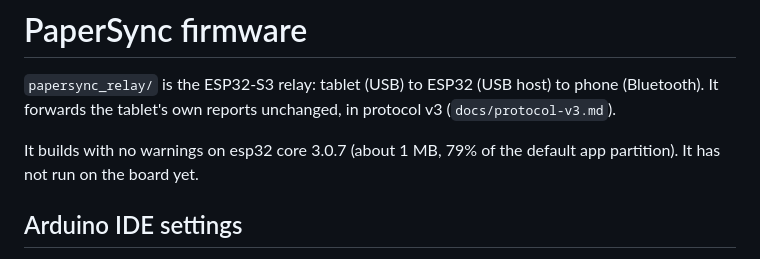
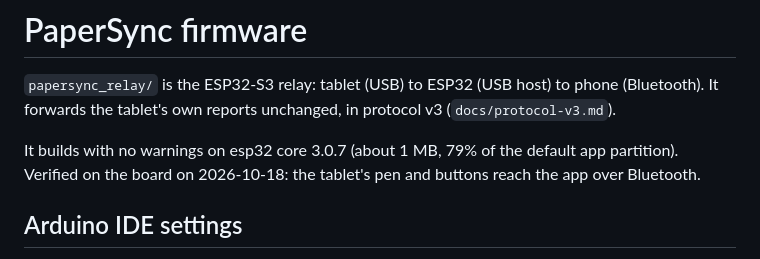
Before and after one commit to Hanzm10/PaperSync, a Markdown page: firmware/README.md, the part around the change. Rendered like a GitHub page.

Commit message:
Docs: the ESP32 relay works on the board
Co-Authored-By: Claude Opus 5.5 <noreply@anthropic.com>
Claude-Session: https://claude.ai/code/session_01BuLTUnBS81NMH8DuzdRxha

```diff
--- a/firmware/README.md
+++ b/firmware/README.md
@@ -5,7 +5,8 @@ phone (Bluetooth). It forwards the tablet's own reports unchanged, in protocol
 v3 (`docs/protocol-v3.md`).
 
 It builds with no warnings on esp32 core 3.0.7 (about 1 MB, 79% of the
-default app partition). It has not run on the board yet.
+default app partition). Verified on the board on 2026-10-18: the tablet's
+pen and buttons reach the app over Bluetooth.
 
 ## Arduino IDE settings
 
```
Also changed, not shown: docs/PRD.md (+1 -1 lines).
